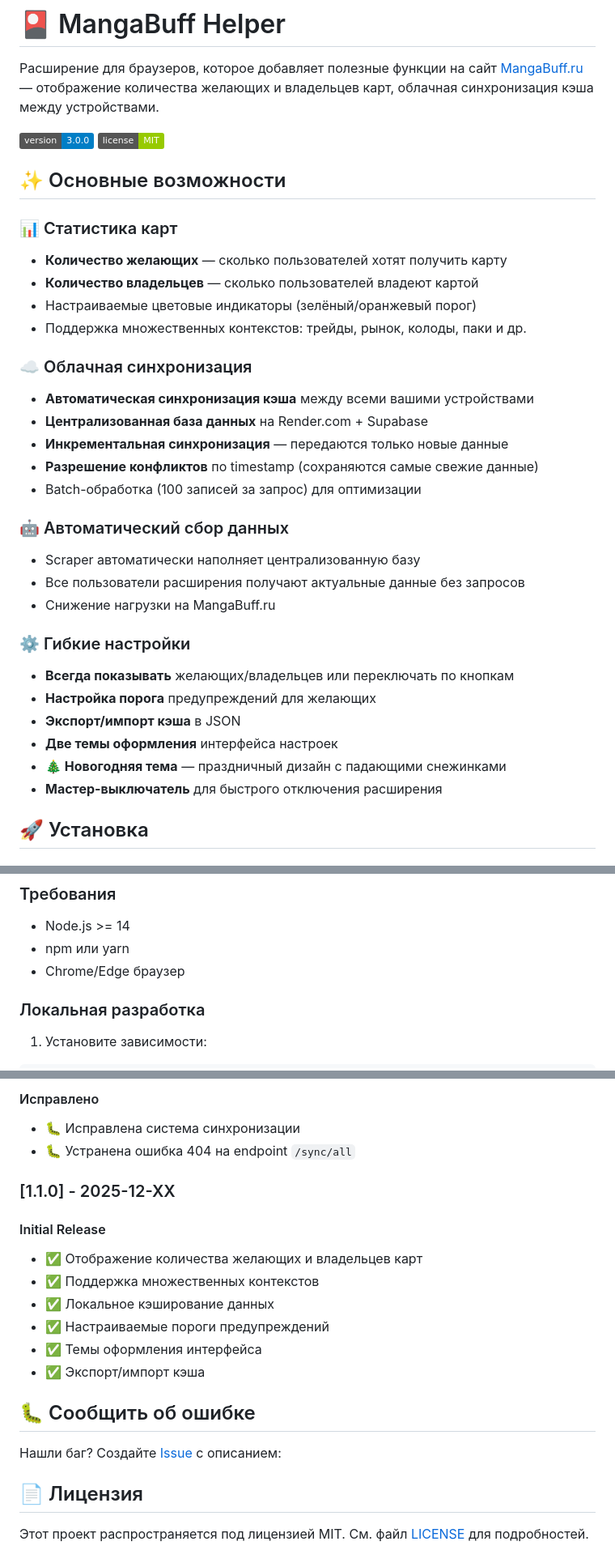
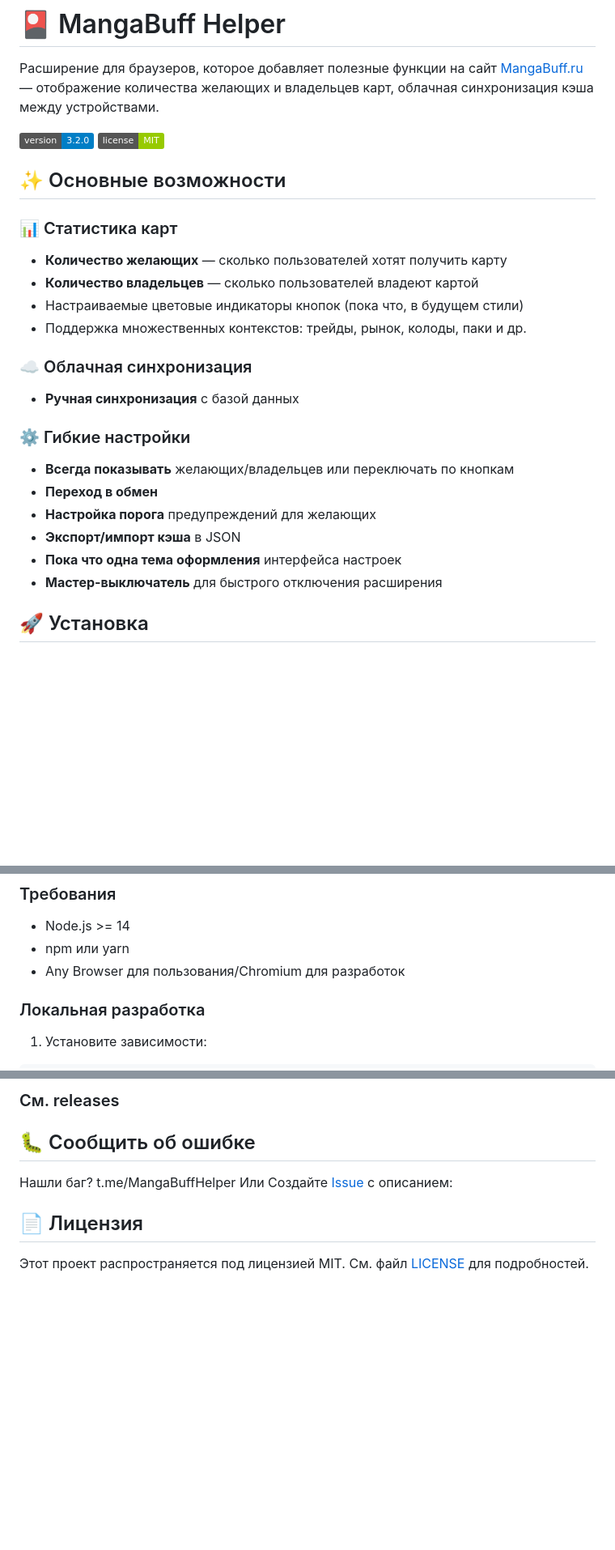
Before and after one commit to mehjar21-bit/MBHelper, a Markdown page: README.md, 3 parts joined by grey strips. Shown at 81% size. Drawn GitHub-style; badges without logos; blank space fills up the shorter version.

```diff
--- a/README.md
+++ b/README.md
@@ -2,7 +2,7 @@
 
 Расширение для браузеров, которое добавляет полезные функции на сайт [MangaBuff.ru](https://mangabuff.ru) — отображение количества желающих и владельцев карт, облачная синхронизация кэша между устройствами.
 
-[![Version](https://img.shields.io/badge/version-3.0.0-blue.svg)](https://github.com/yourusername/mbhelper)
+[![Version](https://img.shields.io/badge/version-3.2.0-blue.svg)](https://github.com/yourusername/mbhelper)
 [![License](https://img.shields.io/badge/license-MIT-green.svg)](LICENSE)
 
 ## ✨ Основные возможности
@@ -10,27 +10,18 @@
 ### 📊 Статистика карт
 - **Количество желающих** — сколько пользователей хотят получить карту
 - **Количество владельцев** — сколько пользователей владеют картой
-- Настраиваемые цветовые индикаторы (зелёный/оранжевый порог)
+- Настраиваемые цветовые индикаторы кнопок (пока что, в будущем стили)
 - Поддержка множественных контекстов: трейды, рынок, колоды, паки и др.
 
 ### ☁️ Облачная синхронизация
-- **Автоматическая синхронизация кэша** между всеми вашими устройствами
-- **Централизованная база данных** на Render.com + Supabase
-- **Инкрементальная синхронизация** — передаются только новые данные
-- **Разрешение конфликтов** по timestamp (сохраняются самые свежие данные)
-- Batch-обработка (100 записей за запрос) для оптимизации
-
-### 🤖 Автоматический сбор данных
-- Scraper автоматически наполняет централизованную базу
-- Все пользователи расширения получают актуальные данные без запросов
-- Снижение нагрузки на MangaBuff.ru
+- **Ручная синхронизация** с базой данных
 
 ### ⚙️ Гибкие настройки
 - **Всегда показывать** желающих/владельцев или переключать по кнопкам
+- **Переход в обмен**
 - **Настройка порога** предупреждений для желающих
 - **Экспорт/импорт кэша** в JSON
-- **Две темы оформления** интерфейса настроек
-- **🎄 Новогодняя тема** — праздничный дизайн с падающими снежинками
+- **Пока что одна тема оформления** интерфейса настроек
 - **Мастер-выключатель** для быстрого отключения расширения
 
 ## 🚀 Установка
@@ -178,7 +168,7 @@ Query params: ?since=1703682000000
 ### Требования
 - Node.js >= 14
 - npm или yarn
-- Chrome/Edge браузер
+- Any Browser для пользования/Chromium для разработок
 
 ### Локальная разработка
 
@@ -264,21 +206,11 @@ node server-rest.js
-#### Исправлено
-- 🐛 Исправлена система синхронизации
-- 🐛 Устранена ошибка 404 на endpoint `/sync/all`
-
-### [1.1.0] - 2025-12-XX
-
-#### Initial Release
-- ✅ Отображение количества желающих и владельцев карт
-- ✅ Поддержка множественных контекстов
-- ✅ Локальное кэширование данных
-- ✅ Настраиваемые пороги предупреждений
-- ✅ Темы оформления интерфейса
-- ✅ Экспорт/импорт кэша
-
+### См. releases
 
 ## 🐛 Сообщить об ошибке
-
-Нашли баг? Создайте [Issue](https://github.com/mehjar21-bit/mbhelper/issues) с описанием:
+[](https://t.me/MangaBuffHelper)
+Нашли баг?
+t.me/MangaBuffHelper
+Или
+Создайте [Issue](https://github.com/mehjar21-bit/mbhelper/issues) с описанием:
 
 ## 📄 Лицензия
 
```
Also changed, not shown: other parts of README.md (+3 -52 lines).
